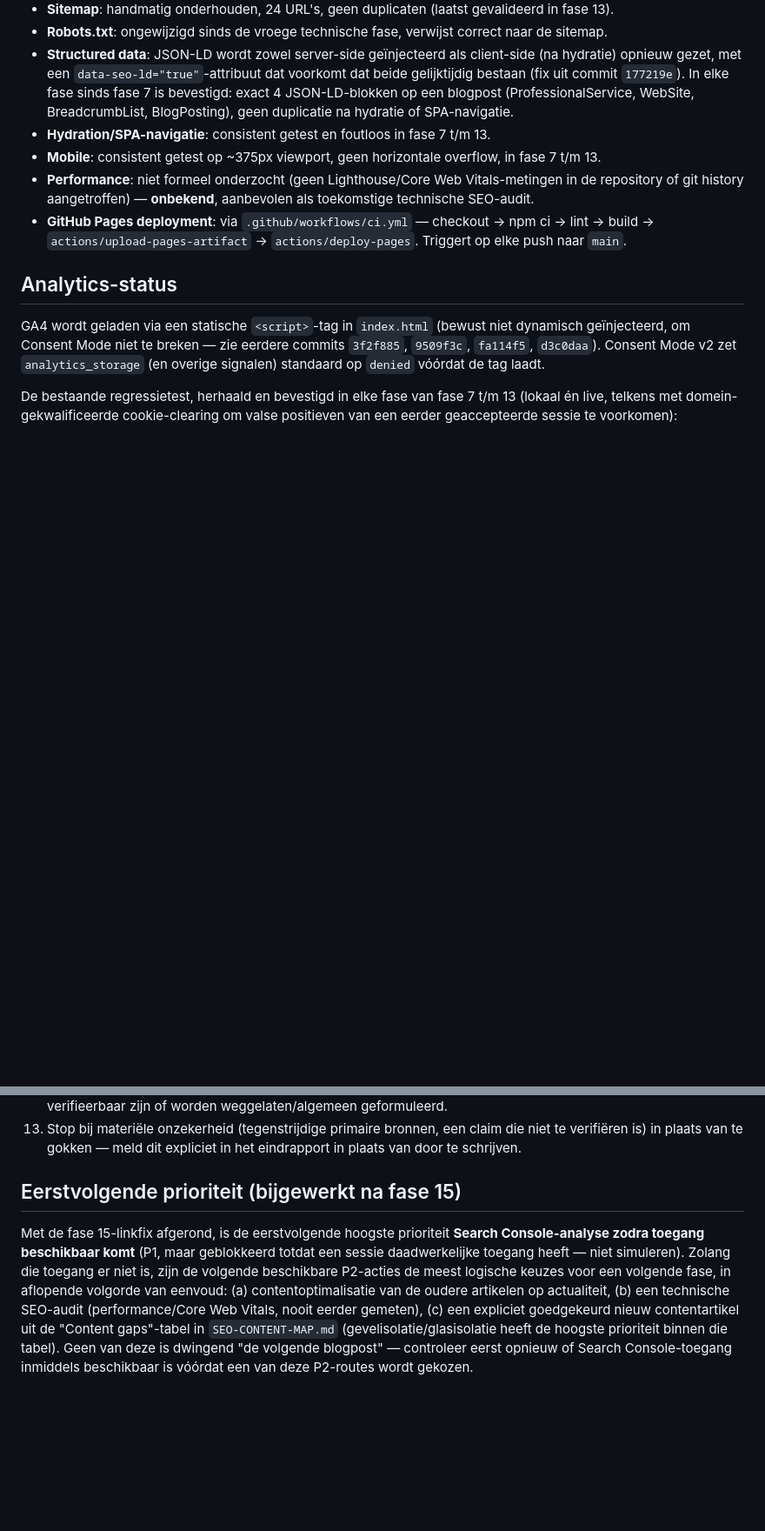
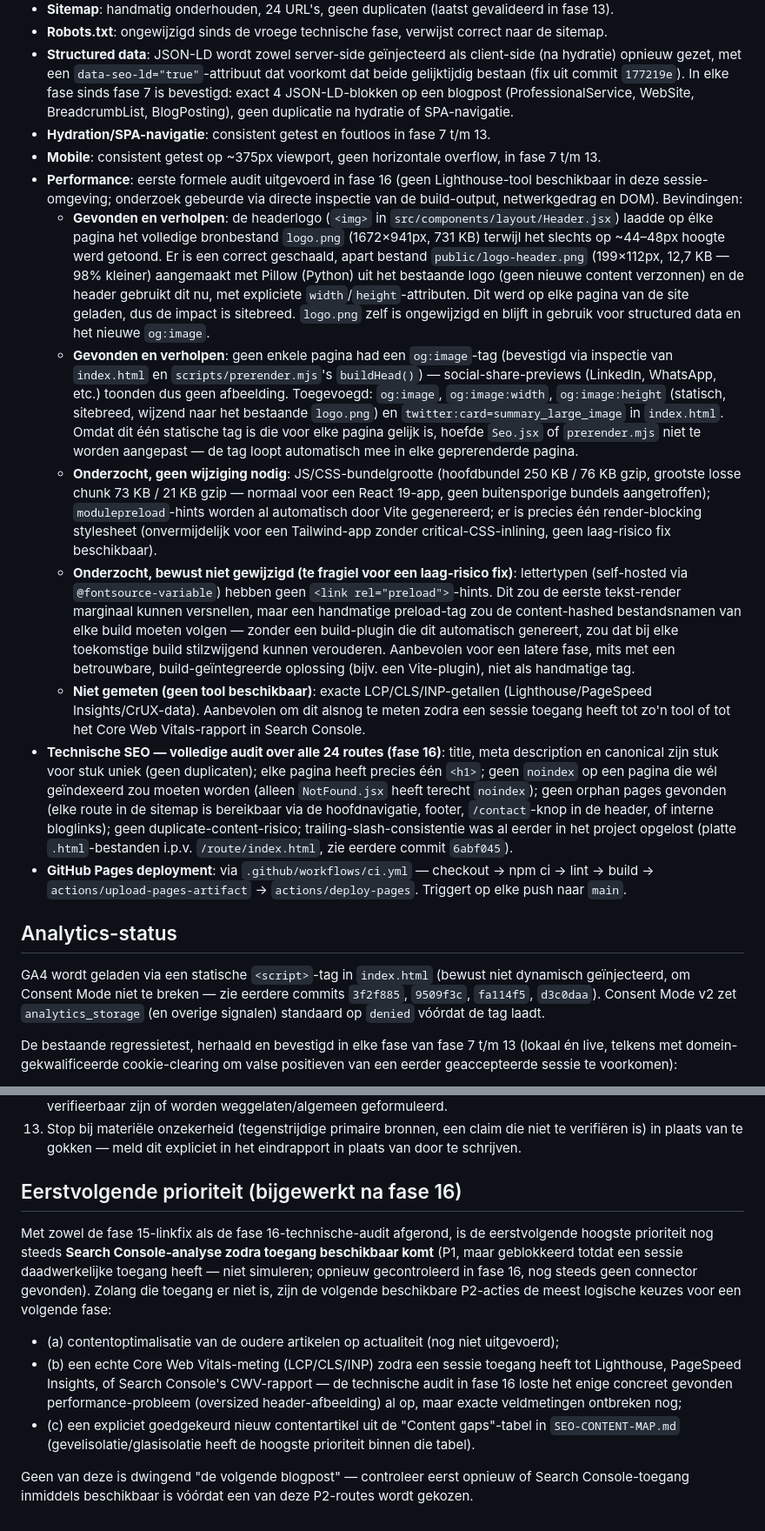
Before and after one commit to richarqq-smv/smv-advies-website, a Markdown page: docs/SEO-ROADMAP.md, 2 parts joined by grey strips. Shown at 87% size. Rendered like a GitHub page; blank space fills up the shorter version.

Commit message:
seo: document fase 16 technical SEO/performance audit in roadmap

```diff
--- a/docs/SEO-ROADMAP.md
+++ b/docs/SEO-ROADMAP.md
@@ -123,7 +124,13 @@ Onderstaande is opgebouwd uit de daadwerkelijke `ROUTES.blogPost(...)`-links in
 - **Structured data**: JSON-LD wordt zowel server-side geïnjecteerd als client-side (na hydratie) opnieuw gezet, met een `data-seo-ld="true"`-attribuut dat voorkomt dat beide gelijktijdig bestaan (fix uit commit `177219e`). In elke fase sinds fase 7 is bevestigd: exact 4 JSON-LD-blokken op een blogpost (ProfessionalService, WebSite, BreadcrumbList, BlogPosting), geen duplicatie na hydratie of SPA-navigatie.
 - **Hydration/SPA-navigatie**: consistent getest en foutloos in fase 7 t/m 13.
 - **Mobile**: consistent getest op ~375px viewport, geen horizontale overflow, in fase 7 t/m 13.
-- **Performance**: niet formeel onderzocht (geen Lighthouse/Core Web Vitals-metingen in de repository of git history aangetroffen) — **onbekend**, aanbevolen als toekomstige technische SEO-audit.
+- **Performance**: eerste formele audit uitgevoerd in fase 16 (geen Lighthouse-tool beschikbaar in deze sessie-omgeving; onderzoek gebeurde via directe inspectie van de build-output, netwerkgedrag en DOM). Bevindingen:
+  - **Gevonden en verholpen**: de headerlogo (`<img>` in `src/components/layout/Header.jsx`) laadde op élke pagina het volledige bronbestand `logo.png` (1672×941px, 731 KB) terwijl het slechts op ~44–48px hoogte werd getoond. Er is een correct geschaald, apart bestand `public/logo-header.png` (199×112px, 12,7 KB — 98% kleiner) aangemaakt met Pillow (Python) uit het bestaande logo (geen nieuwe content verzonnen) en de header gebruikt dit nu, met expliciete `width`/`height`-attributen. Dit werd op elke pagina van de site geladen, dus de impact is sitebreed. `logo.png` zelf is ongewijzigd en blijft in gebruik voor structured data en het nieuwe `og:image`.
+  - **Gevonden en verholpen**: geen enkele pagina had een `og:image`-tag (bevestigd via inspectie van `index.html` en `scripts/prerender.mjs`'s `buildHead()`) — social-share-previews (LinkedIn, WhatsApp, etc.) toonden dus geen afbeelding. Toegevoegd: `og:image`, `og:image:width`, `og:image:height` (statisch, sitebreed, wijzend naar het bestaande `logo.png`) en `twitter:card=summary_large_image` in `index.html`. Omdat dit één statische tag is die voor elke pagina gelijk is, hoefde `Seo.jsx` of `prerender.mjs` niet te worden aangepast — de tag loopt automatisch mee in elke geprerenderde pagina.
+  - **Onderzocht, geen wijziging nodig**: JS/CSS-bundelgrootte (hoofdbundel 250 KB / 76 KB gzip, grootste losse chunk 73 KB / 21 KB gzip — normaal voor een React 19-app, geen buitensporige bundels aangetroffen); `modulepreload`-hints worden al automatisch door Vite gegenereerd; er is precies één render-blocking stylesheet (onvermijdelijk voor een Tailwind-app zonder critical-CSS-inlining, geen laag-risico fix beschikbaar).
+  - **Onderzocht, bewust niet gewijzigd (te fragiel voor een laag-risico fix)**: lettertypen (self-hosted via `@fontsource-variable`) hebben geen `<link rel="preload">`-hints. Dit zou de eerste tekst-render marginaal kunnen versnellen, maar een handmatige preload-tag zou de content-hashed bestandsnamen van elke build moeten volgen — zonder een build-plugin die dit automatisch genereert, zou dat bij elke toekomstige build stilzwijgend kunnen verouderen. Aanbevolen voor een latere fase, mits met een betrouwbare, build-geïntegreerde oplossing (bijv. een Vite-plugin), niet als handmatige tag.
+  - **Niet gemeten (geen tool beschikbaar)**: exacte LCP/CLS/INP-getallen (Lighthouse/PageSpeed Insights/CrUX-data). Aanbevolen om dit alsnog te meten zodra een sessie toegang heeft tot zo'n tool of tot het Core Web Vitals-rapport in Search Console.
+- **Technische SEO — volledige audit over alle 24 routes (fase 16)**: title, meta description en canonical zijn stuk voor stuk uniek (geen duplicaten); elke pagina heeft precies één `<h1>`; geen `noindex` op een pagina die wél geïndexeerd zou moeten worden (alleen `NotFound.jsx` heeft terecht `noindex`); geen orphan pages gevonden (elke route in de sitemap is bereikbaar via de hoofdnavigatie, footer, `/contact`-knop in de header, of interne bloglinks); geen duplicate-content-risico; trailing-slash-consistentie was al eerder in het project opgelost (platte `.html`-bestanden i.p.v. `/route/index.html`, zie eerdere commit `6abf045`).
 - **GitHub Pages deployment**: via `.github/workflows/ci.yml` — checkout → npm ci → lint → build → `actions/upload-pages-artifact` → `actions/deploy-pages`. Triggert op elke push naar `main`.
 
 ## Analytics-status
@@ -174,6 +181,11 @@ Deze roadmap is nadrukkelijk **niet** een oproep tot eindeloos nieuwe blogartike
 12. Verzin geen feiten — cijfers, bedragen, drempels, jaartallen en wettelijke verwijzingen moeten primair verifieerbaar zijn of worden weggelaten/algemeen geformuleerd.
 13. Stop bij materiële onzekerheid (tegenstrijdige primaire bronnen, een claim die niet te verifiëren is) in plaats van te gokken — meld dit expliciet in het eindrapport in plaats van door te schrijven.
 
-## Eerstvolgende prioriteit (bijgewerkt na fase 15)
+## Eerstvolgende prioriteit (bijgewerkt na fase 16)
 
-Met de fase 15-linkfix afgerond, is de eerstvolgende hoogste prioriteit **Search Console-analyse zodra toegang beschikbaar komt** (P1, maar geblokkeerd totdat een sessie daadwerkelijke toegang heeft — niet simuleren). Zolang die toegang er niet is, zijn de volgende beschikbare P2-acties de meest logische keuzes voor een volgende fase, in aflopende volgorde van eenvoud: (a) contentoptimalisatie van de oudere artikelen op actualiteit, (b) een technische SEO-audit (performance/Core Web Vitals, nooit eerder gemeten), (c) een expliciet goedgekeurd nieuw contentartikel uit de "Content gaps"-tabel in `SEO-CONTENT-MAP.md` (gevelisolatie/glasisolatie heeft de hoogste prioriteit binnen die tabel). Geen van deze is dwingend "de volgende blogpost" — controleer eerst opnieuw of Search Console-toegang inmiddels beschikbaar is vóórdat een van deze P2-routes wordt gekozen.
+Met zowel de fase 15-linkfix als de fase 16-technische-audit afgerond, is de eerstvolgende hoogste prioriteit nog steeds **Search Console-analyse zodra toegang beschikbaar komt** (P1, maar geblokkeerd totdat een sessie daadwerkelijke toegang heeft — niet simuleren; opnieuw gecontroleerd in fase 16, nog steeds geen connector gevonden). Zolang die toegang er niet is, zijn de volgende beschikbare P2-acties de meest logische keuzes voor een volgende fase:
+- (a) contentoptimalisatie van de oudere artikelen op actualiteit (nog niet uitgevoerd);
+- (b) een echte Core Web Vitals-meting (LCP/CLS/INP) zodra een sessie toegang heeft tot Lighthouse, PageSpeed Insights, of Search Console's CWV-rapport — de technische audit in fase 16 loste het enige concreet gevonden performance-probleem (oversized header-afbeelding) al op, maar exacte veldmetingen ontbreken nog;
+- (c) een expliciet goedgekeurd nieuw contentartikel uit de "Content gaps"-tabel in `SEO-CONTENT-MAP.md` (gevelisolatie/glasisolatie heeft de hoogste prioriteit binnen die tabel).
+
+Geen van deze is dwingend "de volgende blogpost" — controleer eerst opnieuw of Search Console-toegang inmiddels beschikbaar is vóórdat een van deze P2-routes wordt gekozen.
```
Also changed, not shown: other parts of docs/SEO-ROADMAP.md (+4 -3 lines).
